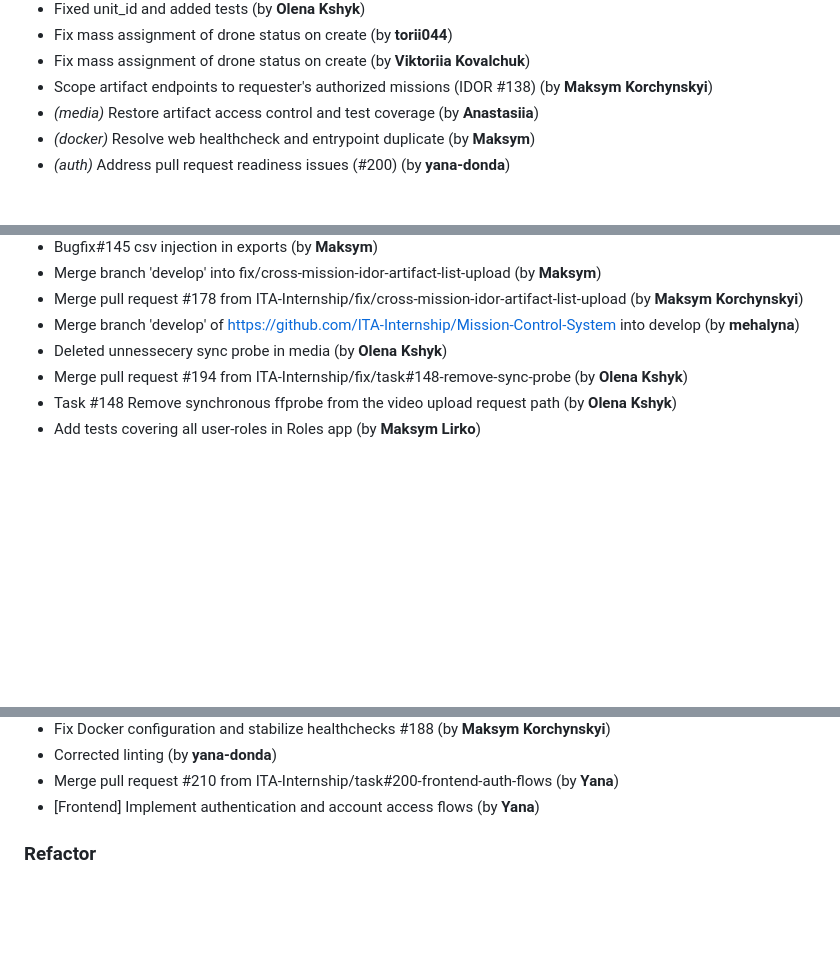
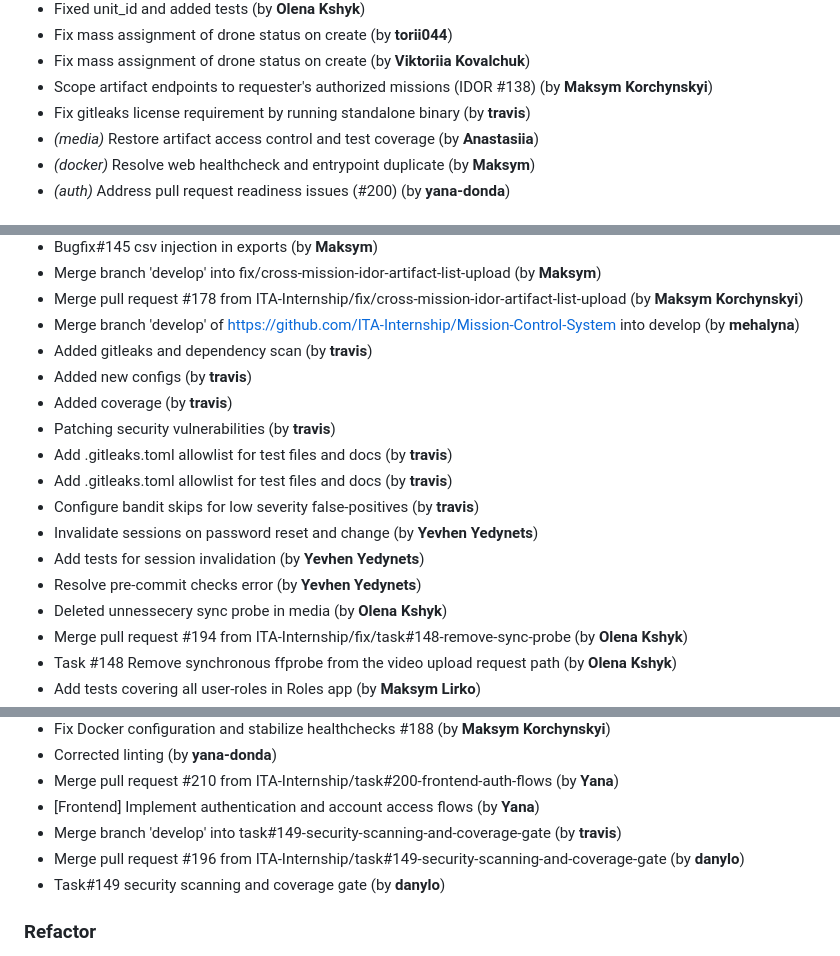
Before and after one commit to ITA-Internship/Mission-Control-System, a Markdown page: CHANGELOG.md, 3 parts joined by grey strips. Drawn GitHub-style; blank space fills up the shorter version.

Commit message:
chore(changelog): update CHANGELOG.md [skip ci]

```diff
--- a/CHANGELOG.md
+++ b/CHANGELOG.md
@@ -92,6 +92,7 @@
 - Fix mass assignment of drone status on create (by **torii044**)
 - Fix mass assignment of drone status on create (by **Viktoriia Kovalchuk**)
 - Scope artifact endpoints to requester's authorized missions (IDOR #138) (by **Maksym Korchynskyi**)
+- Fix gitleaks license requirement by running standalone binary (by **travis**)
 - *(media)* Restore artifact access control and test coverage (by **Anastasiia**)
 - *(docker)* Resolve web healthcheck and entrypoint duplicate (by **Maksym**)
 - *(auth)* Address pull request readiness issues (#200) (by **yana-donda**)
@@ -718,6 +716,16 @@
 - Merge branch 'develop' into fix/cross-mission-idor-artifact-list-upload (by **Maksym**)
 - Merge pull request #178 from ITA-Internship/fix/cross-mission-idor-artifact-list-upload (by **Maksym Korchynskyi**)
 - Merge branch 'develop' of https://github.com/ITA-Internship/Mission-Control-System into develop (by **mehalyna**)
+- Added gitleaks and dependency scan (by **travis**)
+- Added new configs (by **travis**)
+- Added coverage (by **travis**)
+- Patching security vulnerabilities (by **travis**)
+- Add .gitleaks.toml allowlist for test files and docs (by **travis**)
+- Add .gitleaks.toml allowlist for test files and docs (by **travis**)
+- Configure bandit skips for low severity false-positives (by **travis**)
+- Invalidate sessions on password reset and change (by **Yevhen Yedynets**)
+- Add tests for session invalidation (by **Yevhen Yedynets**)
+- Resolve pre-commit checks error (by **Yevhen Yedynets**)
 - Deleted unnessecery sync probe in media (by **Olena Kshyk**)
 - Merge pull request #194 from ITA-Internship/fix/task#148-remove-sync-probe (by **Olena Kshyk**)
 - Task #148 Remove synchronous ffprobe from the video upload request path (by **Olena Kshyk**)
@@ -739,6 +747,9 @@
 - Corrected linting (by **yana-donda**)
 - Merge pull request #210 from ITA-Internship/task#200-frontend-auth-flows (by **Yana**)
 - [Frontend] Implement authentication and account access flows (by **Yana**)
+- Merge branch 'develop' into task#149-security-scanning-and-coverage-gate (by **travis**)
+- Merge pull request #196 from ITA-Internship/task#149-security-scanning-and-coverage-gate (by **danylo**)
+- Task#149 security scanning and coverage gate (by **danylo**)
 
 ### Refactor
 
```
Also changed, not shown: other parts of CHANGELOG.md (+1 -3 lines).
